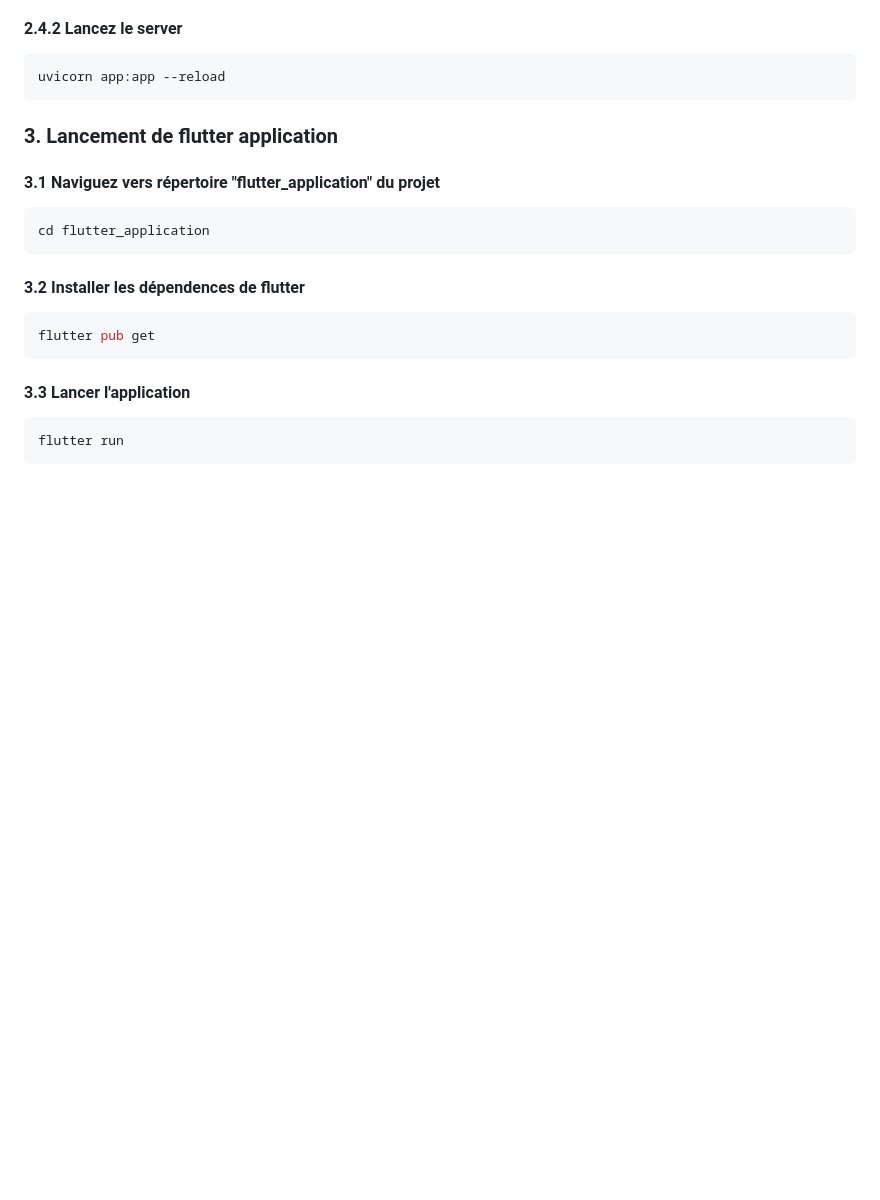
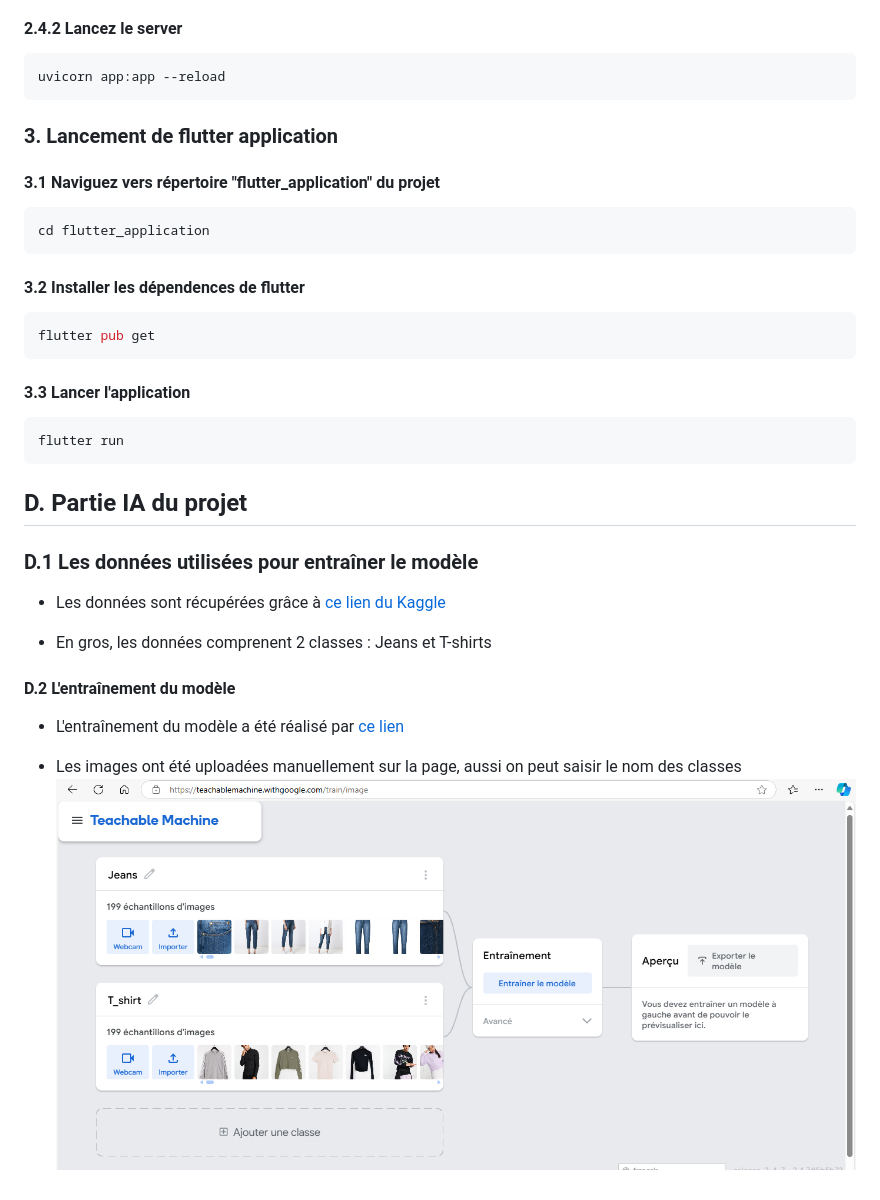
Before and after one commit to Linhkobe/Flutter-DevMobile, a Markdown page: README.md, the part around the change printed below. GitHub-like rendering; pictures changed too: image.png (added); blank space fills up the shorter version.

Commit message:
Modification du fichier README

````diff
--- a/README.md
+++ b/README.md
@@ -86,3 +82,16 @@ flutter pub get
 ```bash
 flutter run
 ```
+## D. Partie IA du projet
+
+### D.1 Les données utilisées pour entraîner le modèle
+
+- Les données sont récupérées grâce à [ce lien du Kaggle](https://www.kaggle.com/datasets/sunnykusawa/cloth-dataset/data)
+
+- En gros, les données comprenent 2 classes : Jeans et T-shirts
+
+#### D.2 L'entraînement du modèle
+- L'entraînement du modèle a été réalisé par [ce lien](https://teachablemachine.withgoogle.com/train)
+
+- Les images ont été uploadées manuellement sur la page, aussi on peut saisir le nom des classes
+![alt text](image.png)
````
Also changed, not shown: other parts of README.md (+7 -11 lines).
